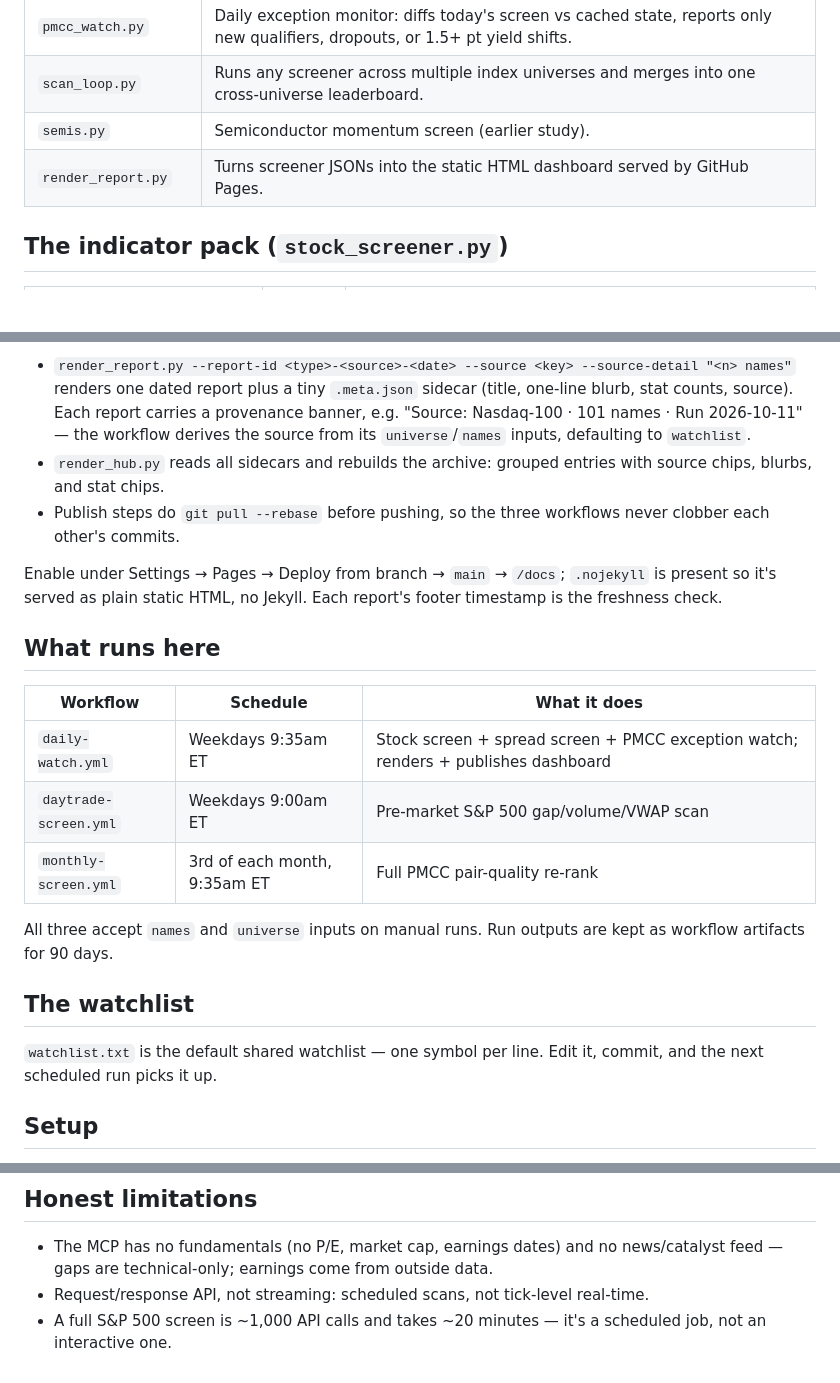
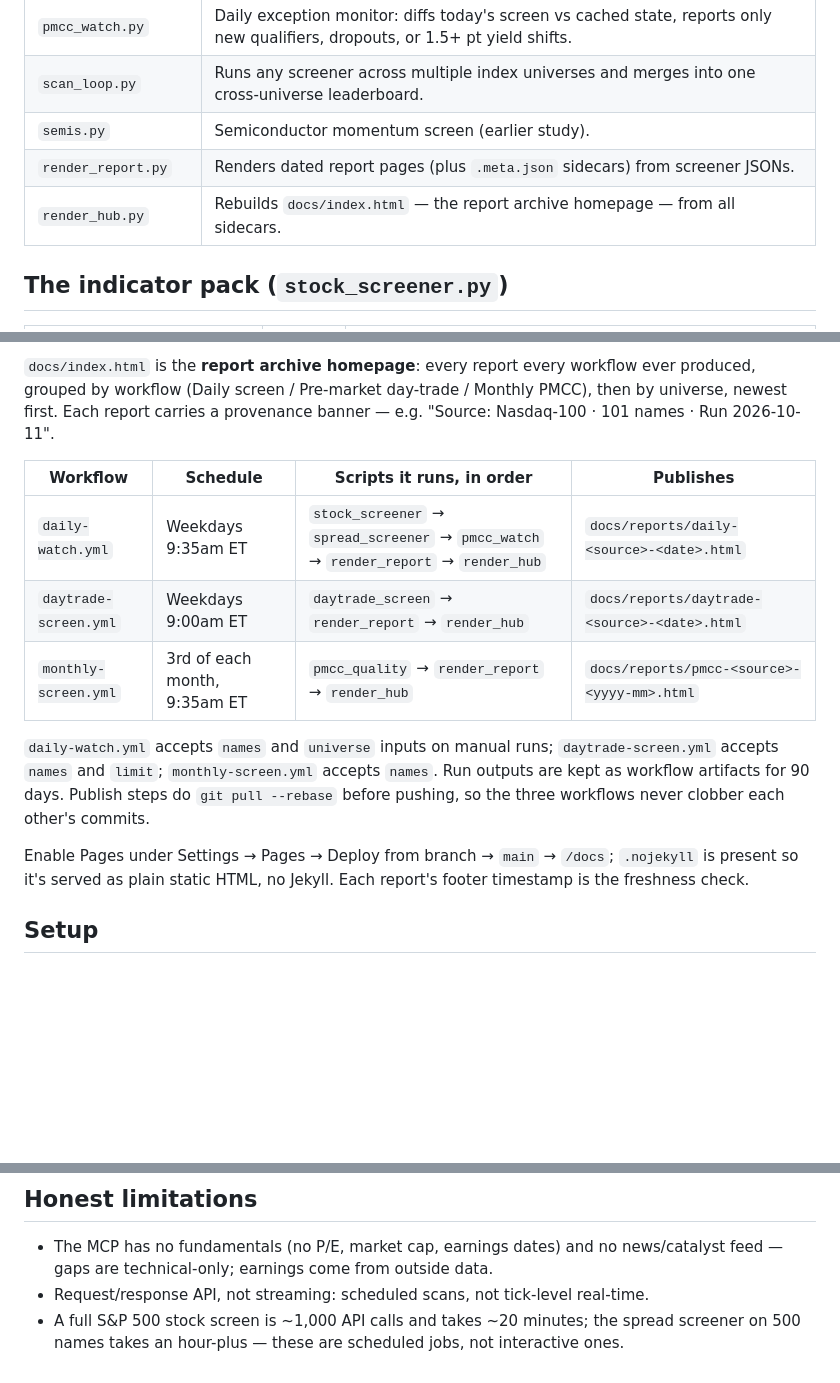
Before and after one commit to OpenAIMP/amuse, a Markdown page: README.md, 3 parts joined by grey strips. Drawn GitHub-style; blank space fills up the shorter version.

````diff
--- a/README.md
+++ b/README.md
@@ -59,7 +59,8 @@ profit. A quiet screen (no qualifiers) is a correct output, not a malfunction
 | `pmcc_watch.py` | Daily exception monitor: diffs today's screen vs cached state, reports only new qualifiers, dropouts, or 1.5+ pt yield shifts. |
 | `scan_loop.py` | Runs any screener across multiple index universes and merges into one cross-universe leaderboard. |
 | `semis.py` | Semiconductor momentum screen (earlier study). |
-| `render_report.py` | Turns screener JSONs into the static HTML dashboard served by GitHub Pages. |
+| `render_report.py` | Renders dated report pages (plus `.meta.json` sidecars) from screener JSONs. |
+| `render_hub.py` | Rebuilds `docs/index.html` — the report archive homepage — from all sidecars. |
 
 ## The indicator pack (`stock_screener.py`)
 
@@ -154,34 +110,25 @@ Public.com API → screeners → reports/*.json → render_report.py → docs/re
 ```
 
-- `render_report.py --report-id <type>-<source>-<date> --source <key> --source-detail "<n> names"`
-  renders one dated report plus a tiny `.meta.json` sidecar (title, one-line
-  blurb, stat counts, source). Each report carries a provenance banner, e.g.
-  "Source: Nasdaq-100 · 101 names · Run 2026-10-11" — the workflow derives the
-  source from its `universe`/`names` inputs, defaulting to `watchlist`.
-- `render_hub.py` reads all sidecars and rebuilds the archive: grouped entries
-  with source chips, blurbs, and stat chips.
-- Publish steps do `git pull --rebase` before pushing, so the three workflows
-  never clobber each other's commits.
+`docs/index.html` is the **report archive homepage**: every report every
+workflow ever produced, grouped by workflow (Daily screen / Pre-market
+day-trade / Monthly PMCC), then by universe, newest first. Each report carries
+a provenance banner — e.g. "Source: Nasdaq-100 · 101 names · Run 2026-10-11".
 
-Enable under Settings → Pages → Deploy from branch → `main` → `/docs`;
+| Workflow | Schedule | Scripts it runs, in order | Publishes |
+|---|---|---|---|
+| `daily-watch.yml` | Weekdays 9:35am ET | `stock_screener` → `spread_screener` → `pmcc_watch` → `render_report` → `render_hub` | `docs/reports/daily-<source>-<date>.html` |
+| `daytrade-screen.yml` | Weekdays 9:00am ET | `daytrade_screen` → `render_report` → `render_hub` | `docs/reports/daytrade-<source>-<date>.html` |
+| `monthly-screen.yml` | 3rd of each month, 9:35am ET | `pmcc_quality` → `render_report` → `render_hub` | `docs/reports/pmcc-<source>-<yyyy-mm>.html` |
+
+`daily-watch.yml` accepts `names` and `universe` inputs on manual runs;
+`daytrade-screen.yml` accepts `names` and `limit`; `monthly-screen.yml`
+accepts `names`. Run outputs are kept as workflow artifacts for 90 days.
+Publish steps do `git pull --rebase` before pushing, so the three workflows
+never clobber each other's commits.
+
+Enable Pages under Settings → Pages → Deploy from branch → `main` → `/docs`;
 `.nojekyll` is present so it's served as plain static HTML, no Jekyll. Each
 report's footer timestamp is the freshness check.
-
-## What runs here
-
-| Workflow | Schedule | What it does |
-|---|---|---|
-| `daily-watch.yml` | Weekdays 9:35am ET | Stock screen + spread screen + PMCC exception watch; renders + publishes dashboard |
-| `daytrade-screen.yml` | Weekdays 9:00am ET | Pre-market S&P 500 gap/volume/VWAP scan |
-| `monthly-screen.yml` | 3rd of each month, 9:35am ET | Full PMCC pair-quality re-rank |
-
-All three accept `names` and `universe` inputs on manual runs. Run outputs are
-kept as workflow artifacts for 90 days.
-
-## The watchlist
-
-`watchlist.txt` is the default shared watchlist — one symbol per line. Edit it,
-commit, and the next scheduled run picks it up.
 
 ## Setup
 
@@ -247,5 +194,6 @@ the full tables.
 - The MCP has no fundamentals (no P/E, market cap, earnings dates) and no
   news/catalyst feed — gaps are technical-only; earnings come from outside data.
 - Request/response API, not streaming: scheduled scans, not tick-level real-time.
-- A full S&P 500 screen is ~1,000 API calls and takes ~20 minutes — it's a
-  scheduled job, not an interactive one.
+- A full S&P 500 stock screen is ~1,000 API calls and takes ~20 minutes; the
+  spread screener on 500 names takes an hour-plus — these are scheduled jobs,
+  not interactive ones.
````
Also changed, not shown: other parts of README.md (+11 -56 lines).
